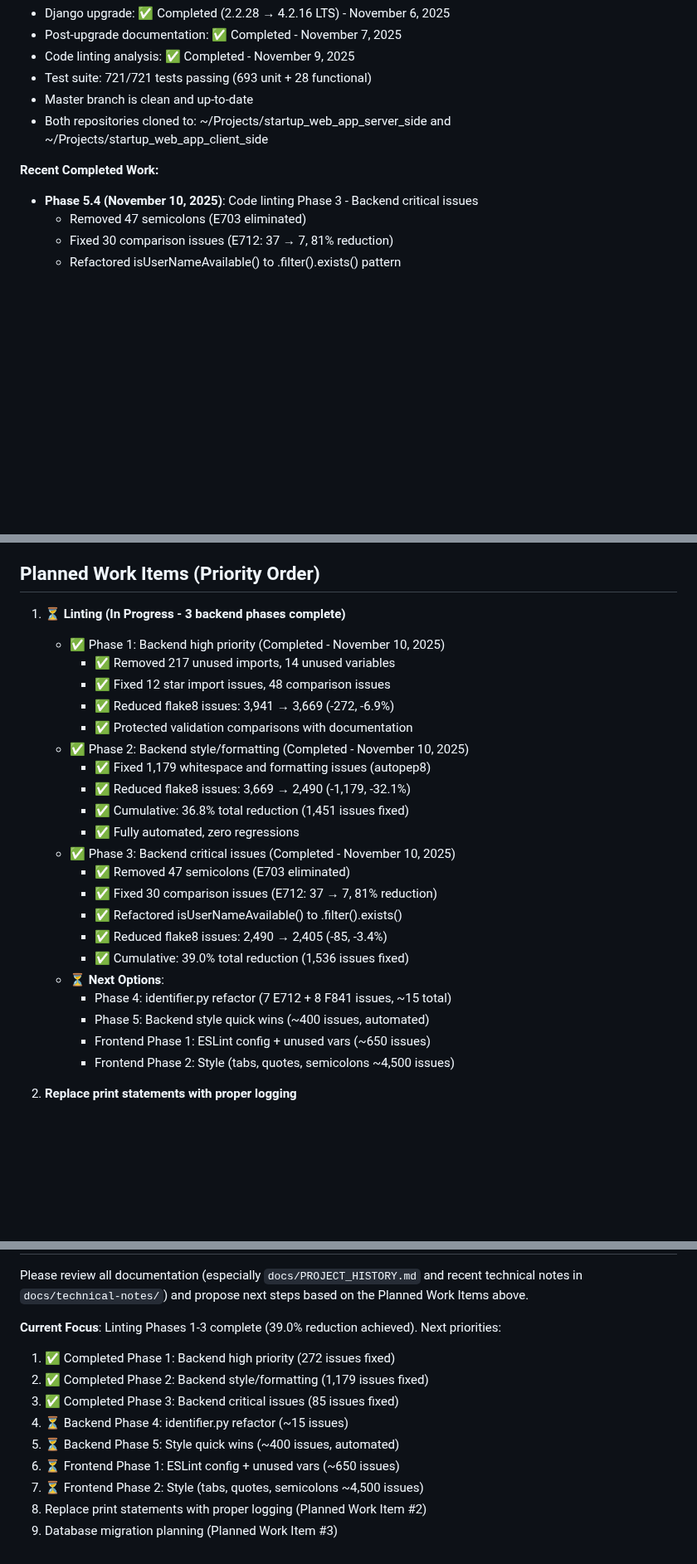
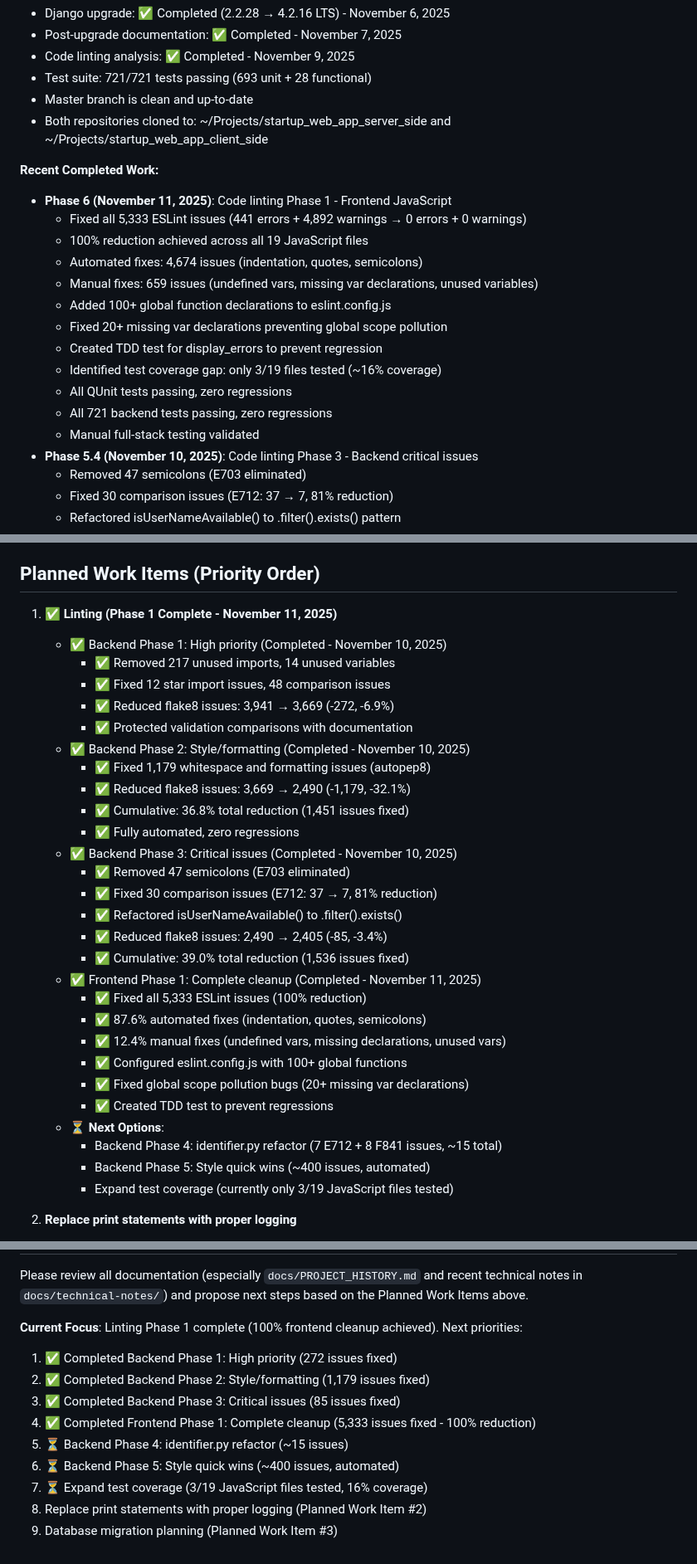
Before and after one commit to bartgottschalk/startup_web_app_server_side, a Markdown page: docs/SESSION_START_PROMPT.md, 3 parts joined by grey strips. Shown at 83% size. Rendered like a GitHub page; blank space fills up the shorter version.

Commit message:
Update SESSION_START_PROMPT.md: Document frontend linting Phase 1 completion
Added Phase 6 (Frontend Phase 1) to Recent Completed Work:
- Fixed all 5,333 ESLint issues (100% reduction)
- 87.6% automated fixes, 12.4% manual fixes
- Configured eslint.config.js with 100+ global functions
- Fixed 20+ missing var declarations (global scope pollution bugs)
- Created TDD test to prevent regressions
- Identified test coverage gap: only 3/19 files tested (~16%)
- All QUnit and backend tests passing, manual testing validated

Updated Planned Work Items section:
- Marked Frontend Phase 1 as completed
- Removed "Frontend Phase 2: Style" from next options (absorbed into Phase 1)
- Added test coverage expansion as future priority

Updated Next Steps section:
- Listed Frontend Phase 1 completion alongside backend phases
- Updated current focus to reflect 100% frontend cleanup achievement

This documents the completion of the first major frontend code quality initiative,
complementing the backend linting phases 1-3 completed November 10, 2025.

🤖 Generated with [Claude Code](https://claude.com/claude-code)

Co-Authored-By: Claude <noreply@anthropic.com>

```diff
--- a/docs/SESSION_START_PROMPT.md
+++ b/docs/SESSION_START_PROMPT.md
@@ -26,6 +26,18 @@ Hi Claude. I want to continue working on these two repositories together:
   - Both repositories cloned to: ~/Projects/startup_web_app_server_side and ~/Projects/startup_web_app_client_side
 
   **Recent Completed Work:**
+  - **Phase 6 (November 11, 2025)**: Code linting Phase 1 - Frontend JavaScript
+    - Fixed all 5,333 ESLint issues (441 errors + 4,892 warnings → 0 errors + 0 warnings)
+    - 100% reduction achieved across all 19 JavaScript files
+    - Automated fixes: 4,674 issues (indentation, quotes, semicolons)
+    - Manual fixes: 659 issues (undefined vars, missing var declarations, unused variables)
+    - Added 100+ global function declarations to eslint.config.js
+    - Fixed 20+ missing var declarations preventing global scope pollution
+    - Created TDD test for display_errors to prevent regression
+    - Identified test coverage gap: only 3/19 files tested (~16% coverage)
+    - All QUnit tests passing, zero regressions
+    - All 721 backend tests passing, zero regressions
+    - Manual full-stack testing validated
   - **Phase 5.4 (November 10, 2025)**: Code linting Phase 3 - Backend critical issues
     - Removed 47 semicolons (E703 eliminated)
     - Fixed 30 comparison issues (E712: 37 → 7, 81% reduction)
@@ -170,28 +182,34 @@ Hi Claude. I want to continue working on these two repositories together:
 
   ## Planned Work Items (Priority Order)
 
-  1. **⏳ Linting (In Progress - 3 backend phases complete)**
-     - ✅ Phase 1: Backend high priority (Completed - November 10, 2025)
+  1. **✅ Linting (Phase 1 Complete - November 11, 2025)**
+     - ✅ Backend Phase 1: High priority (Completed - November 10, 2025)
        - ✅ Removed 217 unused imports, 14 unused variables
        - ✅ Fixed 12 star import issues, 48 comparison issues
        - ✅ Reduced flake8 issues: 3,941 → 3,669 (-272, -6.9%)
        - ✅ Protected validation comparisons with documentation
-     - ✅ Phase 2: Backend style/formatting (Completed - November 10, 2025)
+     - ✅ Backend Phase 2: Style/formatting (Completed - November 10, 2025)
        - ✅ Fixed 1,179 whitespace and formatting issues (autopep8)
        - ✅ Reduced flake8 issues: 3,669 → 2,490 (-1,179, -32.1%)
        - ✅ Cumulative: 36.8% total reduction (1,451 issues fixed)
        - ✅ Fully automated, zero regressions
-     - ✅ Phase 3: Backend critical issues (Completed - November 10, 2025)
+     - ✅ Backend Phase 3: Critical issues (Completed - November 10, 2025)
        - ✅ Removed 47 semicolons (E703 eliminated)
        - ✅ Fixed 30 comparison issues (E712: 37 → 7, 81% reduction)
        - ✅ Refactored isUserNameAvailable() to .filter().exists()
        - ✅ Reduced flake8 issues: 2,490 → 2,405 (-85, -3.4%)
        - ✅ Cumulative: 39.0% total reduction (1,536 issues fixed)
+     - ✅ Frontend Phase 1: Complete cleanup (Completed - November 11, 2025)
+       - ✅ Fixed all 5,333 ESLint issues (100% reduction)
+       - ✅ 87.6% automated fixes (indentation, quotes, semicolons)
+       - ✅ 12.4% manual fixes (undefined vars, missing declarations, unused vars)
+       - ✅ Configured eslint.config.js with 100+ global functions
+       - ✅ Fixed global scope pollution bugs (20+ missing var declarations)
+       - ✅ Created TDD test to prevent regressions
      - ⏳ **Next Options**:
-       - Phase 4: identifier.py refactor (7 E712 + 8 F841 issues, ~15 total)
-       - Phase 5: Backend style quick wins (~400 issues, automated)
-       - Frontend Phase 1: ESLint config + unused vars (~650 issues)
-       - Frontend Phase 2: Style (tabs, quotes, semicolons ~4,500 issues)
+       - Backend Phase 4: identifier.py refactor (7 E712 + 8 F841 issues, ~15 total)
+       - Backend Phase 5: Style quick wins (~400 issues, automated)
+       - Expand test coverage (currently only 3/19 JavaScript files tested)
 
   2. **Replace print statements with proper logging**
      - Convert print() to logging.debug(), logging.warning(), logging.error()
@@ -259,13 +277,13 @@ Hi Claude. I want to continue working on these two repositories together:
 
   Please review all documentation (especially `docs/PROJECT_HISTORY.md` and recent technical notes in `docs/technical-notes/`) and propose next steps based on the Planned Work Items above.
 
-  **Current Focus**: Linting Phases 1-3 complete (39.0% reduction achieved). Next priorities:
-  1. ✅ Completed Phase 1: Backend high priority (272 issues fixed)
-  2. ✅ Completed Phase 2: Backend style/formatting (1,179 issues fixed)
-  3. ✅ Completed Phase 3: Backend critical issues (85 issues fixed)
-  4. ⏳ Backend Phase 4: identifier.py refactor (~15 issues)
-  5. ⏳ Backend Phase 5: Style quick wins (~400 issues, automated)
-  6. ⏳ Frontend Phase 1: ESLint config + unused vars (~650 issues)
-  7. ⏳ Frontend Phase 2: Style (tabs, quotes, semicolons ~4,500 issues)
+  **Current Focus**: Linting Phase 1 complete (100% frontend cleanup achieved). Next priorities:
+  1. ✅ Completed Backend Phase 1: High priority (272 issues fixed)
+  2. ✅ Completed Backend Phase 2: Style/formatting (1,179 issues fixed)
+  3. ✅ Completed Backend Phase 3: Critical issues (85 issues fixed)
+  4. ✅ Completed Frontend Phase 1: Complete cleanup (5,333 issues fixed - 100% reduction)
+  5. ⏳ Backend Phase 4: identifier.py refactor (~15 issues)
+  6. ⏳ Backend Phase 5: Style quick wins (~400 issues, automated)
+  7. ⏳ Expand test coverage (3/19 JavaScript files tested, 16% coverage)
   8. Replace print statements with proper logging (Planned Work Item #2)
   9. Database migration planning (Planned Work Item #3)
```
